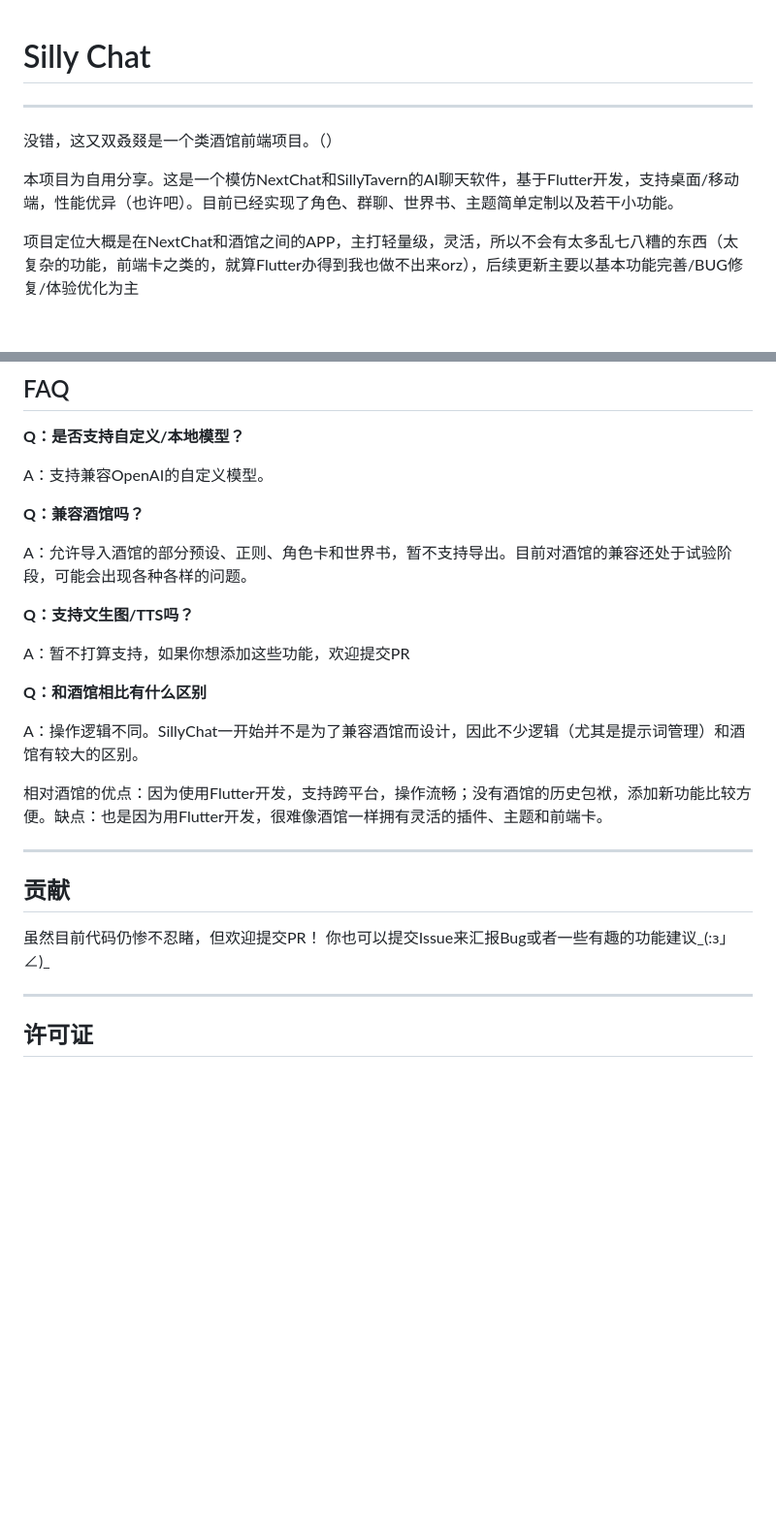
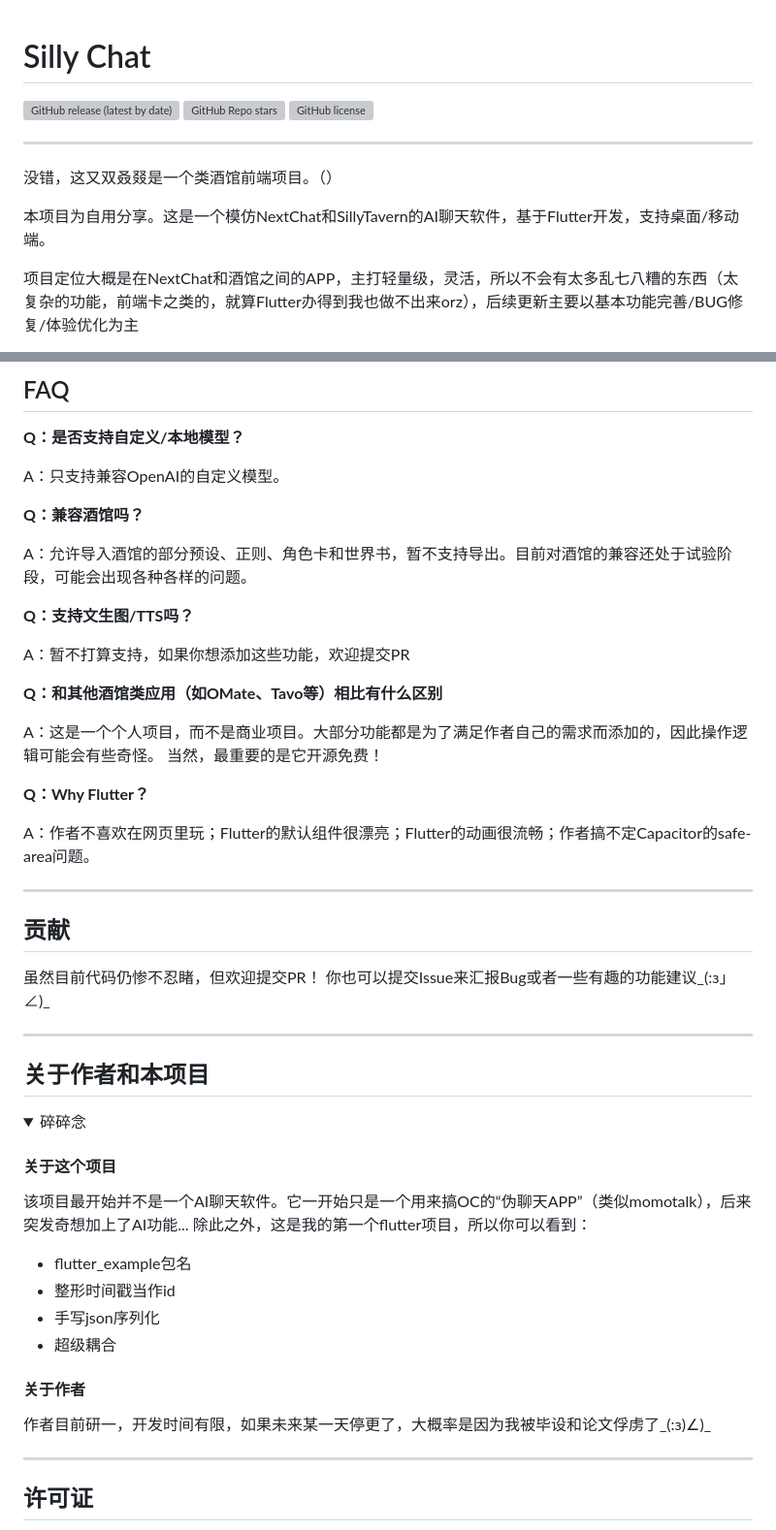
Before and after one commit to bilimited/sillyChat, a Markdown page: README.md, 2 parts joined by grey strips. Shown at 97% size. GitHub-like rendering; folded sections open; blank space fills up the shorter version; grey boxes are pictures that could not be loaded.

```diff
--- a/README.md
+++ b/README.md
@@ -1,10 +1,14 @@
 # Silly Chat
+
+![GitHub release (latest by date)](https://img.shields.io/github/v/release/bilimited/sillyChat)
+![GitHub Repo stars](https://img.shields.io/github/stars/bilimited/sillyChat)
+![GitHub license](https://img.shields.io/github/license/bilimited/sillyChat)
 
 ---
 
 没错，这又双叒叕是一个类酒馆前端项目。（）
 
-本项目为自用分享。这是一个模仿NextChat和SillyTavern的AI聊天软件，基于Flutter开发，支持桌面/移动端，性能优异（也许吧）。目前已经实现了角色、群聊、世界书、主题简单定制以及若干小功能。
+本项目为自用分享。这是一个模仿NextChat和SillyTavern的AI聊天软件，基于Flutter开发，支持桌面/移动端。
 
 项目定位大概是在NextChat和酒馆之间的APP，主打轻量级，灵活，所以不会有太多乱七八糟的东西（太复杂的功能，前端卡之类的，就算Flutter办得到我也做不出来orz），后续更新主要以基本功能完善/BUG修复/体验优化为主
 
@@ -66,7 +78,7 @@ Nuget
 
 **Q：是否支持自定义/本地模型？**
 
-A：支持兼容OpenAI的自定义模型。
+A：只支持兼容OpenAI的自定义模型。
 
 
 **Q：兼容酒馆吗？**
@@ -79,17 +91,48 @@ A：允许导入酒馆的部分预设、正则、角色卡和世界书，暂不
 A：暂不打算支持，如果你想添加这些功能，欢迎提交PR
 
 
-**Q：和酒馆相比有什么区别**
+**Q：和其他酒馆类应用（如OMate、Tavo等）相比有什么区别**
 
-A：操作逻辑不同。SillyChat一开始并不是为了兼容酒馆而设计，因此不少逻辑（尤其是提示词管理）和酒馆有较大的区别。
+A：这是一个个人项目，而不是商业项目。大部分功能都是为了满足作者自己的需求而添加的，因此操作逻辑可能会有些奇怪。
+当然，最重要的是它开源免费！
 
-相对酒馆的优点：因为使用Flutter开发，支持跨平台，操作流畅；没有酒馆的历史包袱，添加新功能比较方便。缺点：也是因为用Flutter开发，很难像酒馆一样拥有灵活的插件、主题和前端卡。
+
+**Q：Why Flutter？**
+
+A：作者不喜欢在网页里玩；Flutter的默认组件很漂亮；Flutter的动画很流畅；作者搞不定Capacitor的safe-area问题。
+
 
 ---
 
 ## 贡献
+
 虽然目前代码仍惨不忍睹，但欢迎提交PR！
 你也可以提交Issue来汇报Bug或者一些有趣的功能建议_(:з」∠)_
+
+---
+
+## 关于作者和本项目
+
+<details>
+  <summary>
+    碎碎念
+  </summary>
+
+#### 关于这个项目
+
+该项目最开始并不是一个AI聊天软件。它一开始只是一个用来搞OC的“伪聊天APP”（类似momotalk），后来突发奇想加上了AI功能...
+除此之外，这是我的第一个flutter项目，所以你可以看到：
+
+- flutter_example包名
+- 整形时间戳当作id
+- 手写json序列化
+- 超级耦合
+
+#### 关于作者
+
+作者目前研一，开发时间有限，如果未来某一天停更了，大概率是因为我被毕设和论文俘虏了_(:з)∠)_
+
+</details>
 
 ---
 
```
Also changed, not shown: other parts of README.md (+14 -6 lines).
